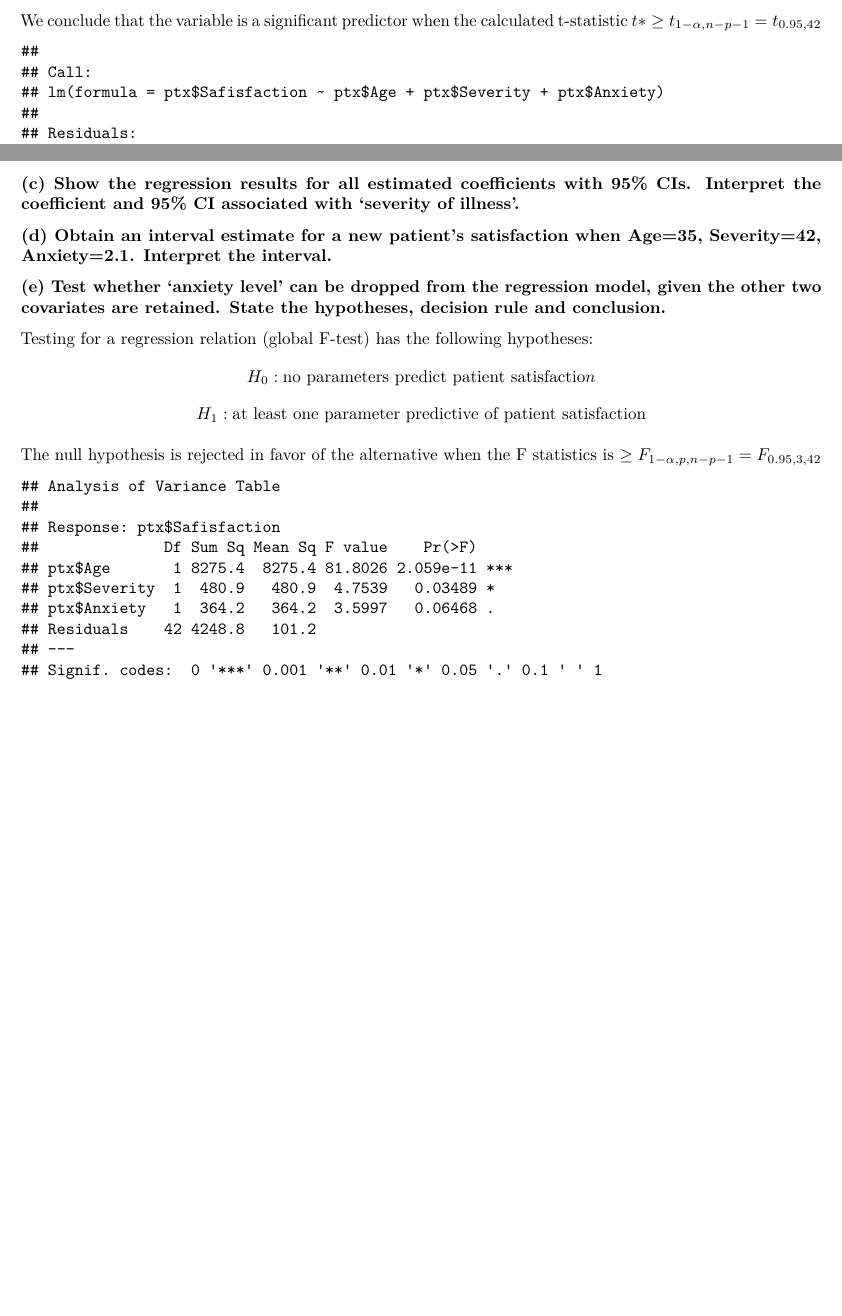
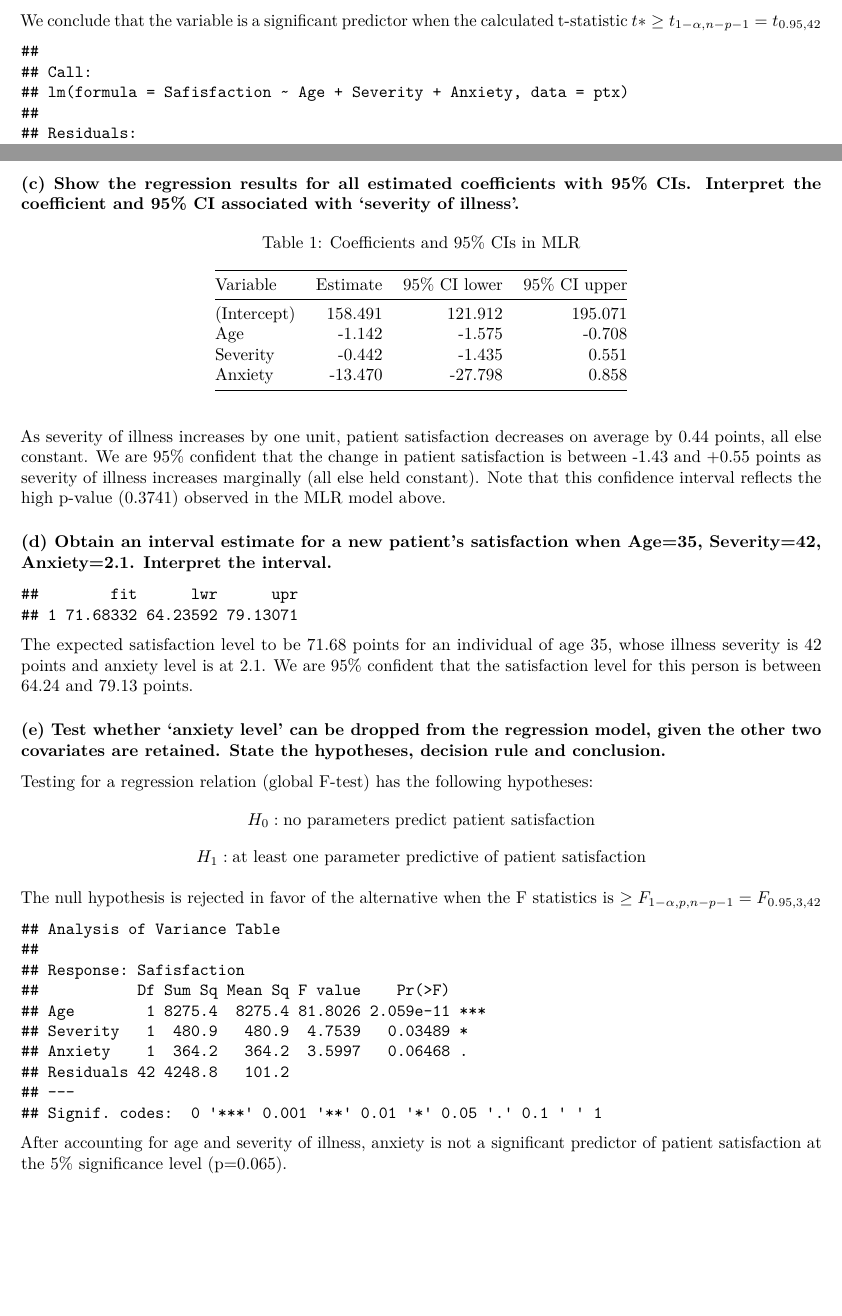
Before and after one commit to alyssamv/p8130_HW4, an R Markdown document (hw4.Rmd): two parts of pages 5 and 6 of 6, joined at a grey line, cut so that both start at the same text, the shorter picture padded with empty space. Rendered offline with R 4.5, knitr and Pandoc, then LaTeX, with nearby package versions; some code elsewhere in the file could not run offline.

Commit message:
wrap up problem 3

````diff
--- a/hw4.Rmd
+++ b/hw4.Rmd
@@ -133,7 +133,7 @@ I would use the MLR to answer the investigator's question of whether there is an
 ```{r}
 ptx = readxl::read_excel('./data/PatSatisfaction.xlsx')
 
-cor(ptx)
+round(cor(ptx),3)
 ```
 
 As shown in the correlation matrix above, all parameters are pairwise correlated: as age increases, satisfaction decreases, severity of illness increases, and anxiety level increases; as severity of illness increases, satisfaction decreases and anxiety level increases; and as anxiety level increases, satisfaction decreases.
@@ -147,7 +147,7 @@ $$H_1: \text{the variable is predictive of the outcome} (\beta \neq 0)$$
 We conclude that the variable is a significant predictor when the calculated t-statistic $t* \geq t_{1-\alpha, n-p-1} = t_{0.95, 42}$
 
 ```{r}
-mlr = lm(ptx$Safisfaction ~ ptx$Age + ptx$Severity + ptx$Anxiety)
+mlr = lm(Safisfaction ~ Age + Severity + Anxiety, data = ptx)
 summary(mlr)
 ```
 
@@ -156,3 +156,5 @@ According to the MLR above, only age is a significant predictor of patient satis
 ### (c) Show the regression results for all estimated coefficients with 95% CIs. Interpret the coefficient and 95% CI associated with ‘severity of illness’.
 
 ```{r}
+summary(mlr) %>%
+  coefficients %>%
@@ -159,14 +165,26 @@ According to the MLR above, only age is a significant predictor of patient satis
+  select(1, 2, 6, 7) %>%
+  knitr::kable(caption = 'Coefficients and 95% CIs in MLR',
+               digits = 3)
+```
 
-```
+As severity of illness increases by one unit, patient satisfaction decreases on average by 0.44 points, all else constant. We are 95% confident that the change in patient satisfaction is between -1.43 and +0.55 points as severity of illness increases marginally (all else held constant). Note that this confidence interval reflects the high p-value (0.3741) observed in the MLR model above.
 
 ### (d) Obtain an interval estimate for a new patient’s satisfaction when Age=35, Severity=42, Anxiety=2.1. Interpret the interval.
 
+```{r}
+t = data.frame(Age = 35,
+           Severity = 42,
+           Anxiety = 2.1)
+predict(mlr, newdata = t, interval = "confidence")
+```
+
+The expected satisfaction level to be 71.68 points for an individual of age 35, whose illness severity is 42 points and anxiety level is at 2.1. We are 95% confident that the satisfaction level for this person is between 64.24 and 79.13 points.
 
 
 ### (e) Test whether ‘anxiety level’ can be dropped from the regression model, given the other two covariates are retained. State the hypotheses, decision rule and conclusion.
 
 Testing for a regression relation (global F-test) has the following hypotheses:
-$$H_0: \text{no parameters predict patient satisfactio}n$$
+$$H_0: \text{no parameters predict patient satisfaction}$$
 $$H_1: \text{at least one parameter predictive of patient satisfaction}$$
 
 The null hypothesis is rejected in favor of the alternative when the F statistics is $\geq F_{1-\alpha, p, n-p-1} = F_{0.95, 3, 42}$
@@ -174,3 +192,5 @@ The null hypothesis is rejected in favor of the alternative when the F statistic
 ```{r}
 anova(mlr)
 ```
+
+After accounting for age and severity of illness, anxiety is not a significant predictor of patient satisfaction at the 5% significance level (p=0.065).
````
Also changed, not shown: hw4.pdf, hw4.Rmd (4 more changed lines).
